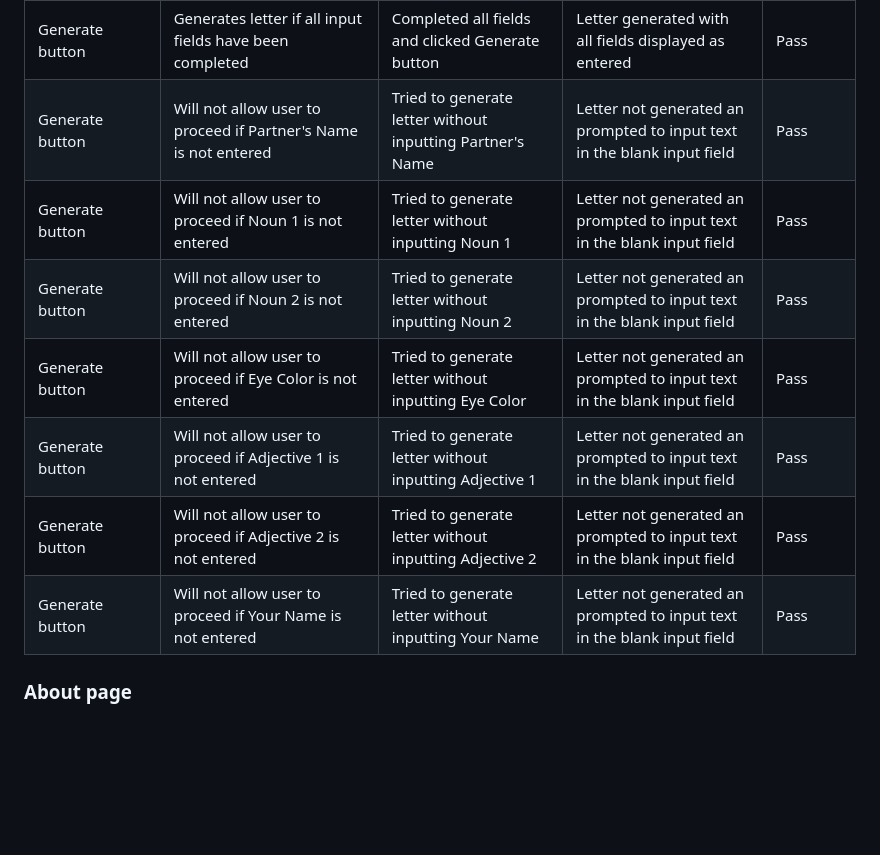
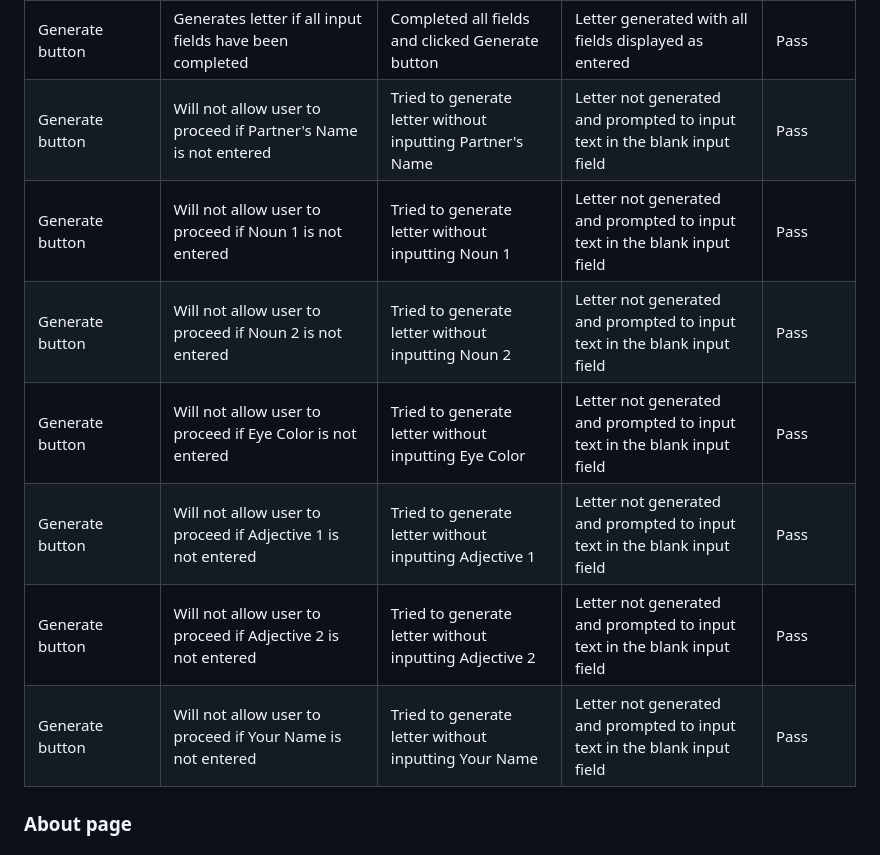
Before and after one commit to JohnnySonTrinh/love-letter-generator, a Markdown page: TESTING.md, the part around the change. GitHub-like rendering; blank space fills up the shorter version.

Commit message:
Fix: Correct spelling mistake an to and

```diff
--- a/TESTING.md
+++ b/TESTING.md
@@ -36,13 +36,13 @@ About page: ![About Page Lighthouse](assets/readme-images/lighthouse-about-page-
 | Adjective 2 Randomizer | Generates a random adjective when clicked and populates Adjective 2 input field | Clicked randomizer button | Populates adjective 2 input field with random adjective | Pass |
 | Your Name input field | Allows user to input text | Input text | Allowed text input | Pass |
 | Generate button | Generates letter if all input fields have been completed | Completed all fields and clicked Generate button | Letter generated with all fields displayed as entered | Pass |
-| Generate button | Will not allow user to proceed if Partner's Name is not entered | Tried to generate letter without inputting Partner's Name | Letter not generated an prompted to input text in the blank input field | Pass |
-| Generate button | Will not allow user to proceed if Noun 1 is not entered | Tried to generate letter without inputting Noun 1| Letter not generated an prompted to input text in the blank input field | Pass |
-| Generate button | Will not allow user to proceed if Noun 2 is not entered | Tried to generate letter without inputting Noun 2| Letter not generated an prompted to input text in the blank input field | Pass |
-| Generate button | Will not allow user to proceed if Eye Color is not entered | Tried to generate letter without inputting Eye Color| Letter not generated an prompted to input text in the blank input field | Pass |
-| Generate button | Will not allow user to proceed if Adjective 1 is not entered | Tried to generate letter without inputting Adjective 1| Letter not generated an prompted to input text in the blank input field | Pass |
-| Generate button | Will not allow user to proceed if Adjective 2 is not entered | Tried to generate letter without inputting Adjective 2| Letter not generated an prompted to input text in the blank input field | Pass |
-| Generate button | Will not allow user to proceed if Your Name is not entered | Tried to generate letter without inputting Your Name| Letter not generated an prompted to input text in the blank input field | Pass |
+| Generate button | Will not allow user to proceed if Partner's Name is not entered | Tried to generate letter without inputting Partner's Name | Letter not generated and prompted to input text in the blank input field | Pass |
+| Generate button | Will not allow user to proceed if Noun 1 is not entered | Tried to generate letter without inputting Noun 1| Letter not generated and prompted to input text in the blank input field | Pass |
+| Generate button | Will not allow user to proceed if Noun 2 is not entered | Tried to generate letter without inputting Noun 2| Letter not generated and prompted to input text in the blank input field | Pass |
+| Generate button | Will not allow user to proceed if Eye Color is not entered | Tried to generate letter without inputting Eye Color| Letter not generated and prompted to input text in the blank input field | Pass |
+| Generate button | Will not allow user to proceed if Adjective 1 is not entered | Tried to generate letter without inputting Adjective 1| Letter not generated and prompted to input text in the blank input field | Pass |
+| Generate button | Will not allow user to proceed if Adjective 2 is not entered | Tried to generate letter without inputting Adjective 2| Letter not generated and prompted to input text in the blank input field | Pass |
+| Generate button | Will not allow user to proceed if Your Name is not entered | Tried to generate letter without inputting Your Name| Letter not generated and prompted to input text in the blank input field | Pass |
 
 
 ### About page
```
